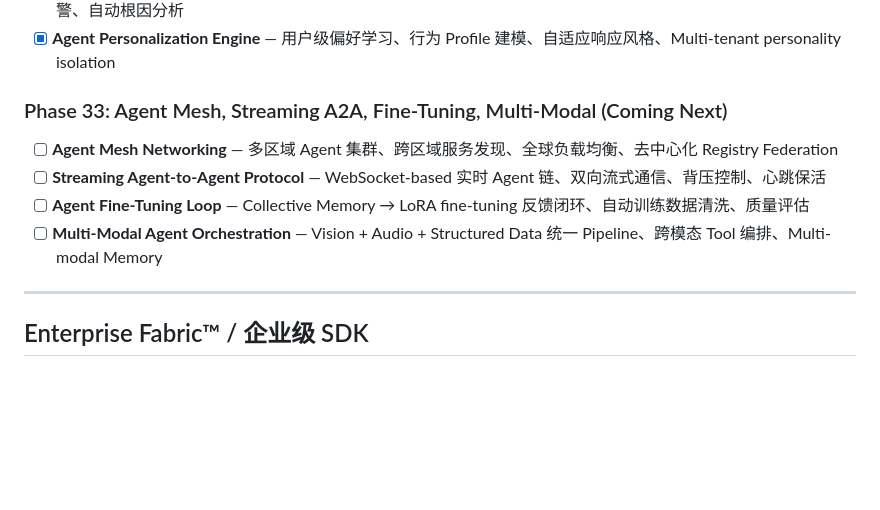
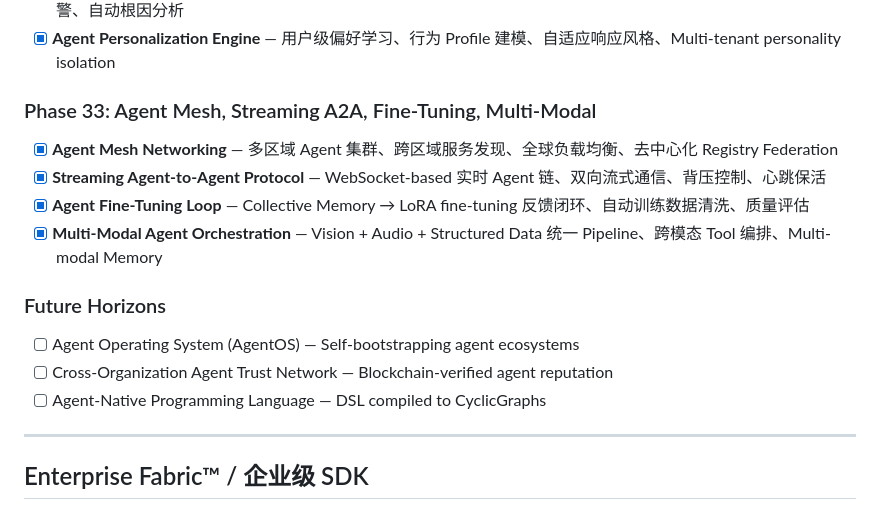
Before and after one commit to carlos07281988/ChainForge, a Markdown page: README.md, the part around the change. Drawn GitHub-style; blank space fills up the shorter version.

Commit message:
docs: Phase 33 complete — Agent Mesh, Streaming A2A, Fine-Tuning, Multi-Modal
Co-Authored-By: Claude Opus 4.8 (1M context) <noreply@anthropic.com>

```diff
--- a/README.md
+++ b/README.md
@@ -1070,12 +1070,18 @@ User Prompt
 - [x] **Agent Observability 2.0 — 行为异常检测** — 实时异常检测（失败率飙升/陌生工具调用/token 异常）、SOC 级告警、自动根因分析
 - [x] **Agent Personalization Engine** — 用户级偏好学习、行为 Profile 建模、自适应响应风格、Multi-tenant personality isolation
 
-### Phase 33: Agent Mesh, Streaming A2A, Fine-Tuning, Multi-Modal (Coming Next)
-
-- [ ] **Agent Mesh Networking** — 多区域 Agent 集群、跨区域服务发现、全球负载均衡、去中心化 Registry Federation
-- [ ] **Streaming Agent-to-Agent Protocol** — WebSocket-based 实时 Agent 链、双向流式通信、背压控制、心跳保活
-- [ ] **Agent Fine-Tuning Loop** — Collective Memory → LoRA fine-tuning 反馈闭环、自动训练数据清洗、质量评估
-- [ ] **Multi-Modal Agent Orchestration** — Vision + Audio + Structured Data 统一 Pipeline、跨模态 Tool 编排、Multi-modal Memory
+### Phase 33: Agent Mesh, Streaming A2A, Fine-Tuning, Multi-Modal
+
+- [x] **Agent Mesh Networking** — 多区域 Agent 集群、跨区域服务发现、全球负载均衡、去中心化 Registry Federation
+- [x] **Streaming Agent-to-Agent Protocol** — WebSocket-based 实时 Agent 链、双向流式通信、背压控制、心跳保活
+- [x] **Agent Fine-Tuning Loop** — Collective Memory → LoRA fine-tuning 反馈闭环、自动训练数据清洗、质量评估
+- [x] **Multi-Modal Agent Orchestration** — Vision + Audio + Structured Data 统一 Pipeline、跨模态 Tool 编排、Multi-modal Memory
+
+### Future Horizons
+
+- [ ] Agent Operating System (AgentOS) — Self-bootstrapping agent ecosystems
+- [ ] Cross-Organization Agent Trust Network — Blockchain-verified agent reputation
+- [ ] Agent-Native Programming Language — DSL compiled to CyclicGraphs
 
 ---
 
```
